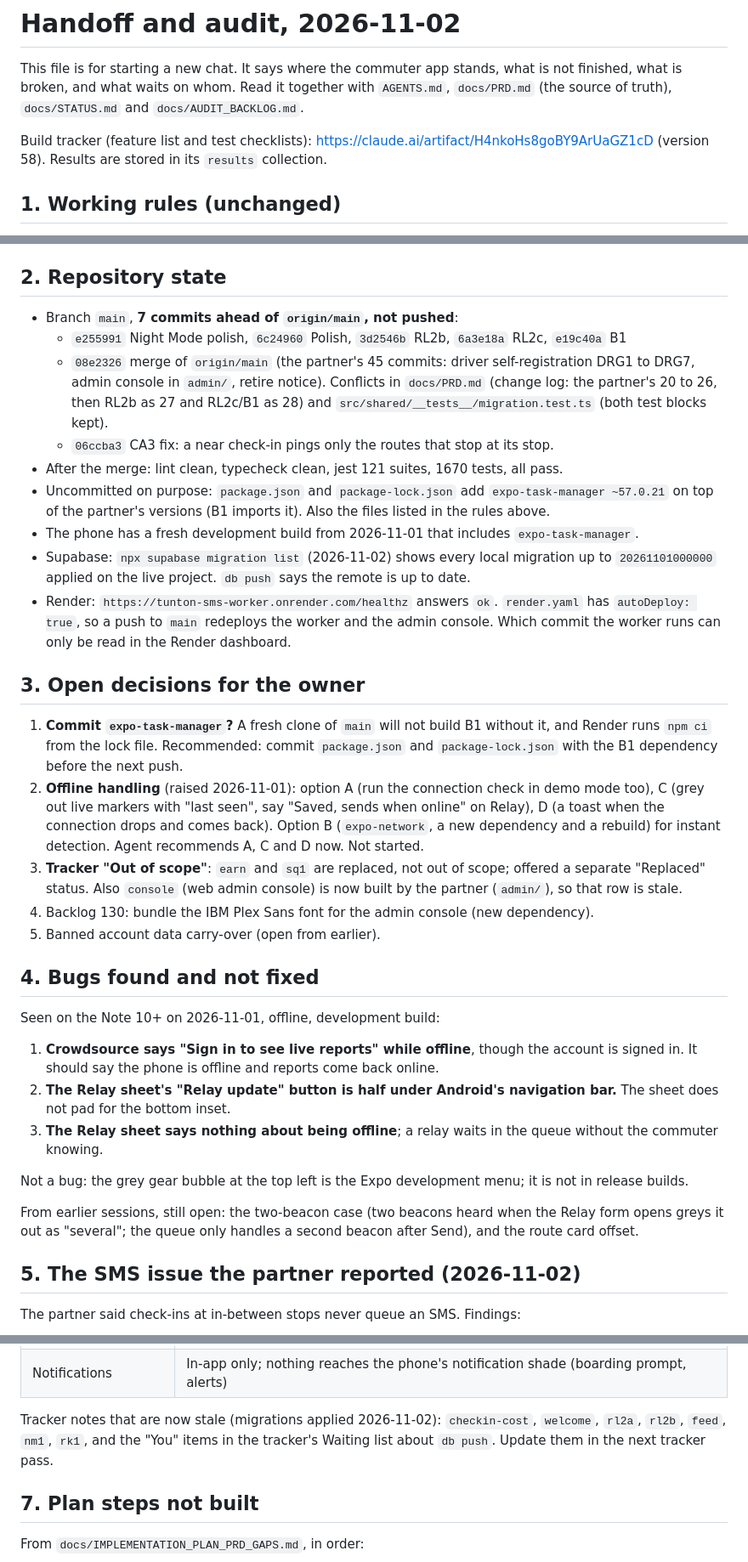
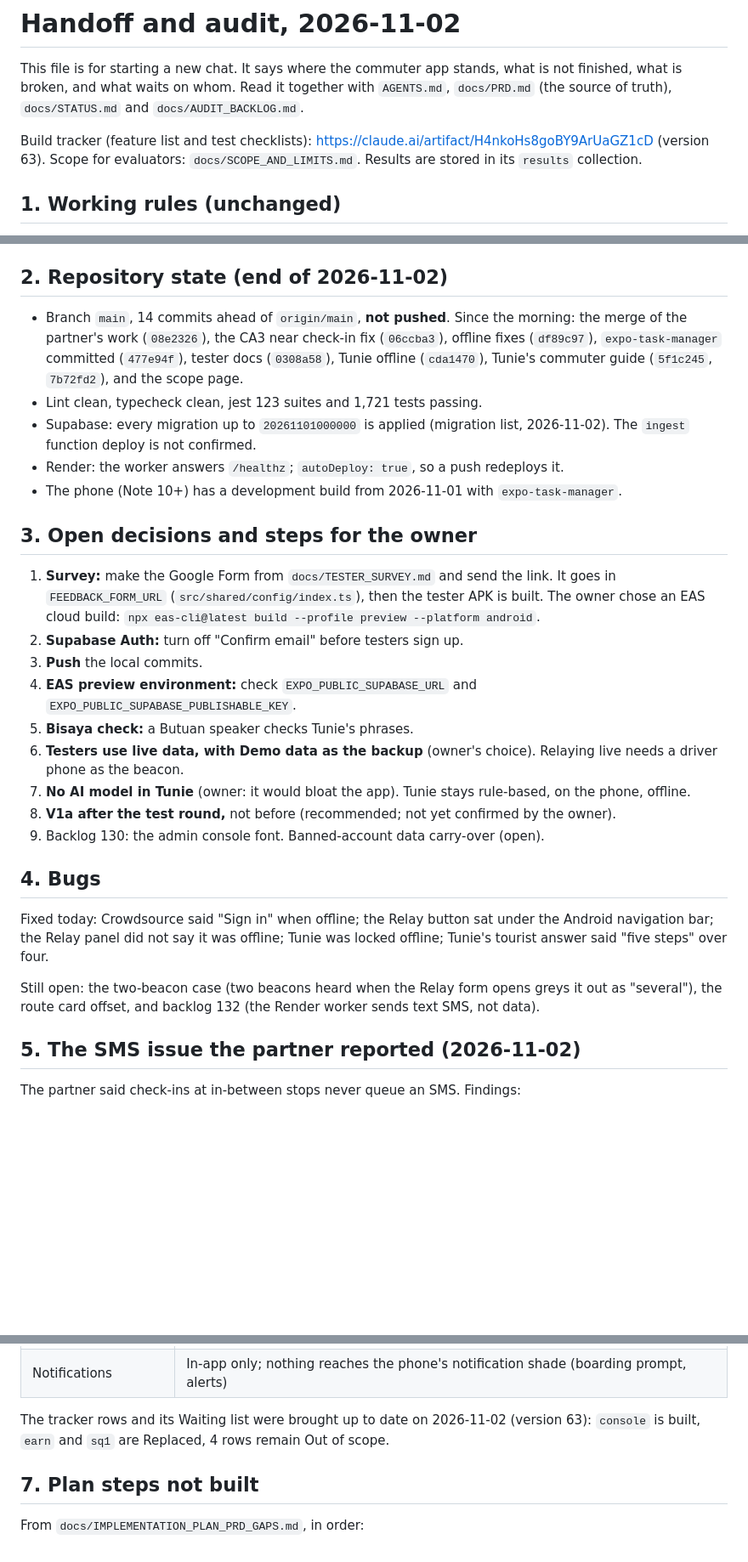
Before and after one commit to emspar30/PUV-TRACKER-APP, a Markdown page: docs/HANDOFF_2026-11-02.md, 3 parts joined by grey strips. Shown at 85% size. Rendered like a GitHub page; blank space fills up the shorter version.

```diff
--- a/docs/HANDOFF_2026-11-02.md
+++ b/docs/HANDOFF_2026-11-02.md
@@ -2,7 +2,7 @@
 
 This file is for starting a new chat. It says where the commuter app stands, what is not finished, what is broken, and what waits on whom. Read it together with `AGENTS.md`, `docs/PRD.md` (the source of truth), `docs/STATUS.md` and `docs/AUDIT_BACKLOG.md`.
 
-Build tracker (feature list and test checklists): https://claude.ai/artifact/H4nkoHs8goBY9ArUaGZ1cD (version 58). Results are stored in its `results` collection.
+Build tracker (feature list and test checklists): https://claude.ai/artifact/H4nkoHs8goBY9ArUaGZ1cD (version 63). Scope for evaluators: `docs/SCOPE_AND_LIMITS.md`. Results are stored in its `results` collection.
 
 ## 1. Working rules (unchanged)
 
@@ -17,37 +17,31 @@ Build tracker (feature list and test checklists): https://claude.ai/artifact/H4n
 - Chat replies are terse (caveman voice). Docs, commits and code comments are plain prose. Questions to the owner are full sentences.
 - `adb` is not on PATH: use `"$env:LOCALAPPDATA\Android\Sdk\platform-tools\adb.exe"`. The test phone is a Galaxy Note 10+ (`SM_N975W`, serial `R38M806406X`). For live debugging over USB: `adb reverse tcp:8081 tcp:8081`, then open `exp+tunton-app://expo-development-client/?url=http%3A%2F%2Flocalhost%3A8081`. `npx expo run:android --device` takes the model name, not the serial; with one phone connected, leave `--device` out.
 
-## 2. Repository state
+## 2. Repository state (end of 2026-11-02)
 
-- Branch `main`, **7 commits ahead of `origin/main`, not pushed**:
-  - `e255991` Night Mode polish, `6c24960` Polish, `3d2546b` RL2b, `6a3e18a` RL2c, `e19c40a` B1
-  - `08e2326` merge of `origin/main` (the partner's 45 commits: driver self-registration DRG1 to DRG7, admin console in `admin/`, retire notice). Conflicts in `docs/PRD.md` (change log: the partner's 20 to 26, then RL2b as 27 and RL2c/B1 as 28) and `src/shared/__tests__/migration.test.ts` (both test blocks kept).
-  - `06ccba3` CA3 fix: a near check-in pings only the routes that stop at its stop.
-- After the merge: lint clean, typecheck clean, jest 121 suites, 1670 tests, all pass.
-- Uncommitted on purpose: `package.json` and `package-lock.json` add `expo-task-manager ~57.0.21` on top of the partner's versions (B1 imports it). Also the files listed in the rules above.
-- The phone has a fresh development build from 2026-11-01 that includes `expo-task-manager`.
-- Supabase: `npx supabase migration list` (2026-11-02) shows every local migration up to `20261101000000` applied on the live project. `db push` says the remote is up to date.
-- Render: `https://tunton-sms-worker.onrender.com/healthz` answers `ok`. `render.yaml` has `autoDeploy: true`, so a push to `main` redeploys the worker and the admin console. Which commit the worker runs can only be read in the Render dashboard.
+- Branch `main`, 14 commits ahead of `origin/main`, **not pushed**. Since the morning: the merge of the partner's work (`08e2326`), the CA3 near check-in fix (`06ccba3`), offline fixes (`df89c97`), `expo-task-manager` committed (`477e94f`), tester docs (`0308a58`), Tunie offline (`cda1470`), Tunie's commuter guide (`5f1c245`, `7b72fd2`), and the scope page.
+- Lint clean, typecheck clean, jest 123 suites and 1,721 tests passing.
+- Supabase: every migration up to `20261101000000` is applied (migration list, 2026-11-02). The `ingest` function deploy is not confirmed.
+- Render: the worker answers `/healthz`; `autoDeploy: true`, so a push redeploys it.
+- The phone (Note 10+) has a development build from 2026-11-01 with `expo-task-manager`.
 
-## 3. Open decisions for the owner
+## 3. Open decisions and steps for the owner
 
-1. **Commit `expo-task-manager`?** A fresh clone of `main` will not build B1 without it, and Render runs `npm ci` from the lock file. Recommended: commit `package.json` and `package-lock.json` with the B1 dependency before the next push.
-2. **Offline handling** (raised 2026-11-01): option A (run the connection check in demo mode too), C (grey out live markers with "last seen", say "Saved, sends when online" on Relay), D (a toast when the connection drops and comes back). Option B (`expo-network`, a new dependency and a rebuild) for instant detection. Agent recommends A, C and D now. Not started.
-3. **Tracker "Out of scope"**: `earn` and `sq1` are replaced, not out of scope; offered a separate "Replaced" status. Also `console` (web admin console) is now built by the partner (`admin/`), so that row is stale.
-4. Backlog 130: bundle the IBM Plex Sans font for the admin console (new dependency).
-5. Banned account data carry-over (open from earlier).
+1. **Survey:** make the Google Form from `docs/TESTER_SURVEY.md` and send the link. It goes in `FEEDBACK_FORM_URL` (`src/shared/config/index.ts`), then the tester APK is built. The owner chose an EAS cloud build: `npx eas-cli@latest build --profile preview --platform android`.
+2. **Supabase Auth:** turn off "Confirm email" before testers sign up.
+3. **Push** the local commits.
+4. **EAS preview environment:** check `EXPO_PUBLIC_SUPABASE_URL` and `EXPO_PUBLIC_SUPABASE_PUBLISHABLE_KEY`.
+5. **Bisaya check:** a Butuan speaker checks Tunie's phrases.
+6. **Testers use live data, with Demo data as the backup** (owner's choice). Relaying live needs a driver phone as the beacon.
+7. **No AI model in Tunie** (owner: it would bloat the app). Tunie stays rule-based, on the phone, offline.
+8. **V1a after the test round,** not before (recommended; not yet confirmed by the owner).
+9. Backlog 130: the admin console font. Banned-account data carry-over (open).
 
-## 4. Bugs found and not fixed
+## 4. Bugs
 
-Seen on the Note 10+ on 2026-11-01, offline, development build:
+Fixed today: Crowdsource said "Sign in" when offline; the Relay button sat under the Android navigation bar; the Relay panel did not say it was offline; Tunie was locked offline; Tunie's tourist answer said "five steps" over four.
 
-1. **Crowdsource says "Sign in to see live reports" while offline**, though the account is signed in. It should say the phone is offline and reports come back online.
-2. **The Relay sheet's "Relay update" button is half under Android's navigation bar.** The sheet does not pad for the bottom inset.
-3. **The Relay sheet says nothing about being offline**; a relay waits in the queue without the commuter knowing.
-
-Not a bug: the grey gear bubble at the top left is the Expo development menu; it is not in release builds.
-
-From earlier sessions, still open: the two-beacon case (two beacons heard when the Relay form opens greys it out as "several"; the queue only handles a second beacon after Send), and the route card offset.
+Still open: the two-beacon case (two beacons heard when the Relay form opens greys it out as "several"), the route card offset, and backlog 132 (the Render worker sends text SMS, not data).
 
 ## 5. The SMS issue the partner reported (2026-11-02)
 
@@ -77,7 +71,7 @@ The partner said check-ins at in-between stops never queue an SMS. Findings:
 | Driver side | Device tests DR5-M1 to M6, DR7-M1 and M3 to M7, DR8-M3; the gateway SIM's real daily SMS limit (100 is a placeholder); backlog 92 to 135 (see `docs/AUDIT_BACKLOG.md`) |
 | Notifications | In-app only; nothing reaches the phone's notification shade (boarding prompt, alerts) |
 
-Tracker notes that are now stale (migrations applied 2026-11-02): `checkin-cost`, `welcome`, `rl2a`, `rl2b`, `feed`, `nm1`, `rk1`, and the "You" items in the tracker's Waiting list about `db push`. Update them in the next tracker pass.
+The tracker rows and its Waiting list were brought up to date on 2026-11-02 (version 63): `console` is built, `earn` and `sq1` are Replaced, 4 rows remain Out of scope.
 
 ## 7. Plan steps not built
 
```
Also changed, not shown: docs/SCOPE_AND_LIMITS.md (added, +89 -0 lines).
